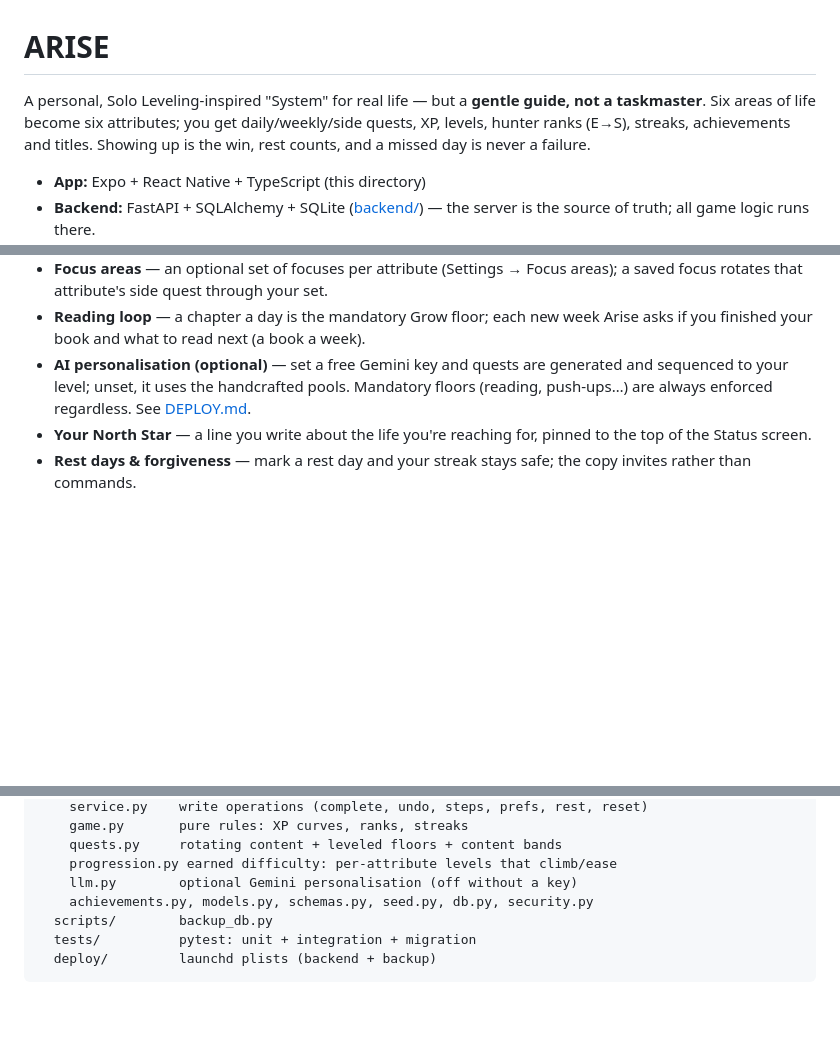
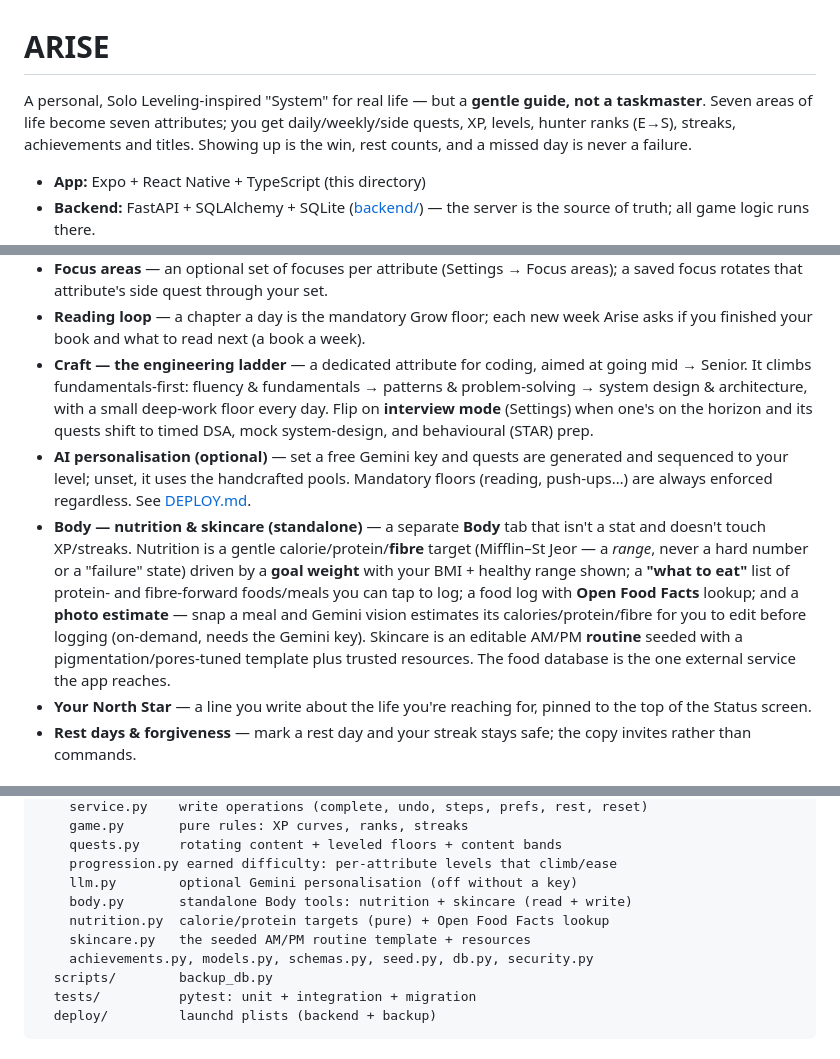
Before and after one commit to thatkidplongy/arise, a Markdown page: README.md, 3 parts joined by grey strips. GitHub-like rendering; blank space fills up the shorter version.

```diff
--- a/README.md
+++ b/README.md
@@ -1,7 +1,7 @@
 # ARISE
 
 A personal, Solo Leveling-inspired "System" for real life — but a **gentle
-guide, not a taskmaster**. Six areas of life become six attributes; you get
+guide, not a taskmaster**. Seven areas of life become seven attributes; you get
 daily/weekly/side quests, XP, levels, hunter ranks (E→S), streaks, achievements
 and titles. Showing up is the win, rest counts, and a missed day is never a
 failure.
@@ -75,10 +75,27 @@ home screen (launchd service + Tailscale), continue to [Deploy](#deploy-always-o
   areas); a saved focus rotates that attribute's side quest through your set.
 - **Reading loop** — a chapter a day is the mandatory Grow floor; each new week
   Arise asks if you finished your book and what to read next (a book a week).
+- **Craft — the engineering ladder** — a dedicated attribute for coding, aimed
+  at going mid → Senior. It climbs fundamentals-first: fluency & fundamentals →
+  patterns & problem-solving → system design & architecture, with a small
+  deep-work floor every day. Flip on **interview mode** (Settings) when one's on
+  the horizon and its quests shift to timed DSA, mock system-design, and
+  behavioural (STAR) prep.
 - **AI personalisation (optional)** — set a free Gemini key and quests are
   generated and sequenced to your level; unset, it uses the handcrafted pools.
   Mandatory floors (reading, push-ups…) are always enforced regardless. See
   [DEPLOY.md](./DEPLOY.md).
+- **Body — nutrition & skincare (standalone)** — a separate **Body** tab that
+  isn't a stat and doesn't touch XP/streaks. Nutrition is a gentle
+  calorie/protein/**fibre** target (Mifflin–St Jeor — a *range*, never a hard
+  number or a "failure" state) driven by a **goal weight** with your BMI + healthy
+  range shown; a **"what to eat"** list of protein- and fibre-forward foods/meals
+  you can tap to log; a food log with **Open Food Facts** lookup; and a **photo
+  estimate** — snap a meal and Gemini vision estimates its calories/protein/fibre
+  for you to edit before logging (on-demand, needs the Gemini key). Skincare is
+  an editable AM/PM **routine** seeded with a pigmentation/pores-tuned template
+  plus trusted resources. The food database is the one external service the app
+  reaches.
 - **Your North Star** — a line you write about the life you're reaching for,
   pinned to the top of the Status screen.
 - **Rest days & forgiveness** — mark a rest day and your streak stays safe;
@@ -213,6 +230,9 @@ backend/
     quests.py     rotating content + leveled floors + content bands
     progression.py earned difficulty: per-attribute levels that climb/ease
     llm.py        optional Gemini personalisation (off without a key)
+    body.py       standalone Body tools: nutrition + skincare (read + write)
+    nutrition.py  calorie/protein targets (pure) + Open Food Facts lookup
+    skincare.py   the seeded AM/PM routine template + resources
     achievements.py, models.py, schemas.py, seed.py, db.py, security.py
   scripts/        backup_db.py
   tests/          pytest: unit + integration + migration
```
Also changed, not shown: DESIGN.md (+60 -10 lines).
